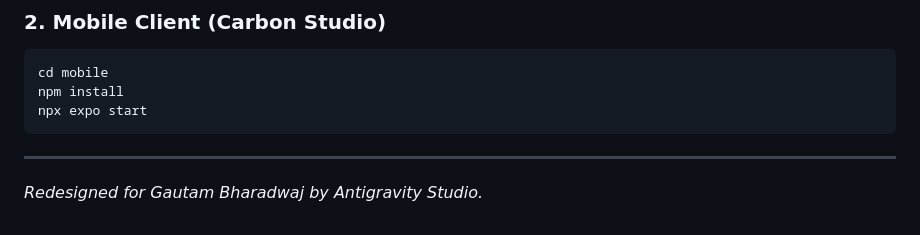
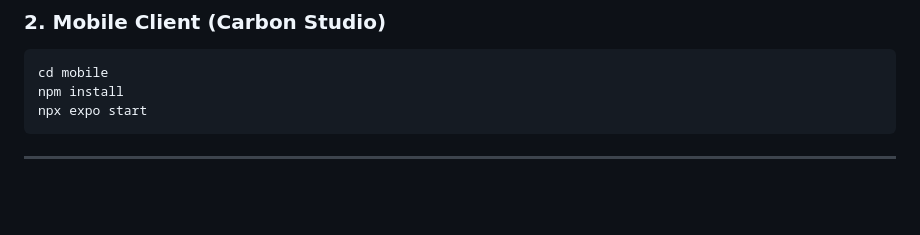
Before and after one commit to Gautam-Bharadwaj/PakkaBill, a Markdown page: README.md, the part around the change. GitHub-like rendering; blank space fills up the shorter version.

Commit message:
Remove redesign credit from README
Removed the redesign credit for Gautam Bharadwaj.

````diff
--- a/README.md
+++ b/README.md
@@ -110,5 +110,3 @@ npx expo start
 ```
 
 ---
-
-*Redesigned for Gautam Bharadwaj by Antigravity Studio.*
````
